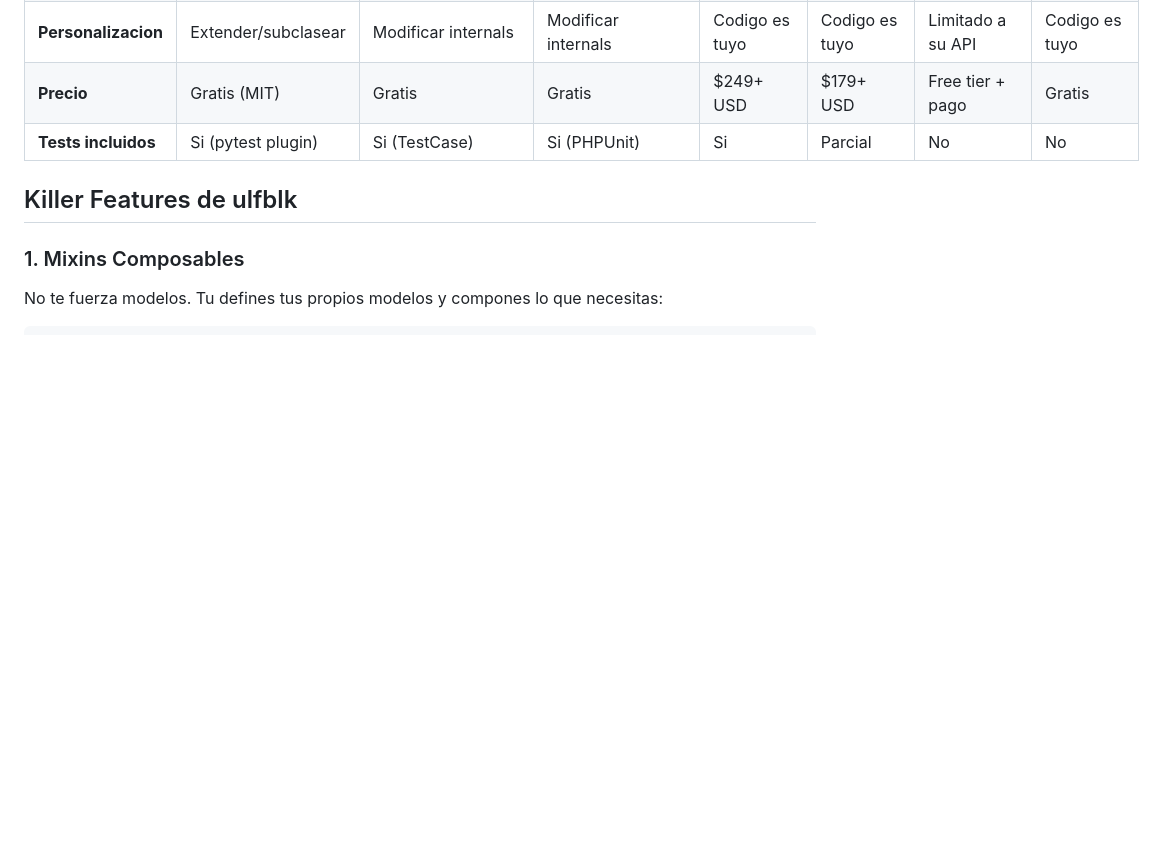
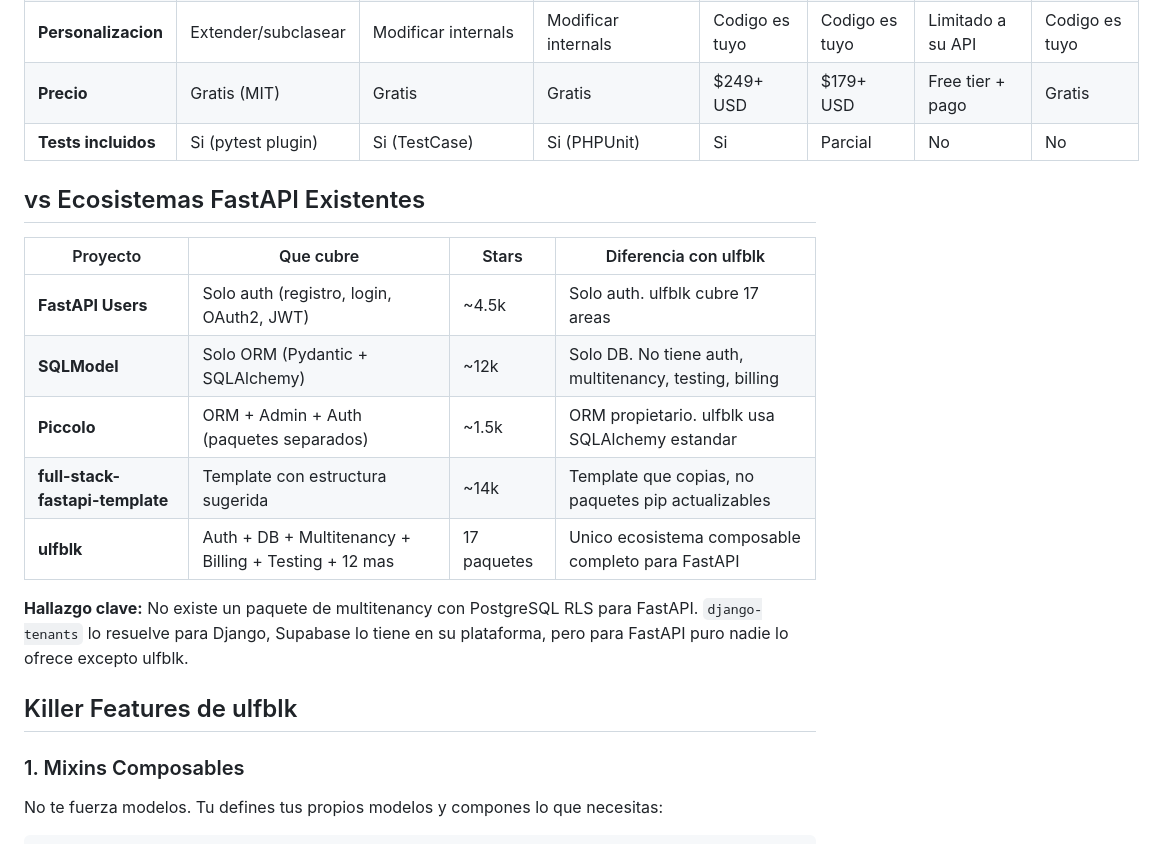
Before and after one commit to abelardodiaz/web25-991-bloques-reciclables, a Markdown page: docs/COMPARATIVA.md, the part around the change. GitHub-like rendering; blank space fills up the shorter version.

Commit message:
docs: add FastAPI ecosystem comparison to COMPARATIVA.md
Added table comparing ulfblk vs FastAPI Users, SQLModel, Piccolo,
and full-stack-fastapi-template. Highlights that no multitenancy
RLS package exists for FastAPI except ulfblk.

Co-Authored-By: Claude Opus 4.6 (1M context) <noreply@anthropic.com>

```diff
--- a/docs/COMPARATIVA.md
+++ b/docs/COMPARATIVA.md
@@ -15,6 +15,18 @@
 | **Personalizacion** | Extender/subclasear | Modificar internals | Modificar internals | Codigo es tuyo | Codigo es tuyo | Limitado a su API | Codigo es tuyo |
 | **Precio** | Gratis (MIT) | Gratis | Gratis | $249+ USD | $179+ USD | Free tier + pago | Gratis |
 | **Tests incluidos** | Si (pytest plugin) | Si (TestCase) | Si (PHPUnit) | Si | Parcial | No | No |
+
+## vs Ecosistemas FastAPI Existentes
+
+| Proyecto | Que cubre | Stars | Diferencia con ulfblk |
+|----------|-----------|-------|----------------------|
+| **FastAPI Users** | Solo auth (registro, login, OAuth2, JWT) | ~4.5k | Solo auth. ulfblk cubre 17 areas |
+| **SQLModel** | Solo ORM (Pydantic + SQLAlchemy) | ~12k | Solo DB. No tiene auth, multitenancy, testing, billing |
+| **Piccolo** | ORM + Admin + Auth (paquetes separados) | ~1.5k | ORM propietario. ulfblk usa SQLAlchemy estandar |
+| **full-stack-fastapi-template** | Template con estructura sugerida | ~14k | Template que copias, no paquetes pip actualizables |
+| **ulfblk** | Auth + DB + Multitenancy + Billing + Testing + 12 mas | 17 paquetes | Unico ecosistema composable completo para FastAPI |
+
+**Hallazgo clave:** No existe un paquete de multitenancy con PostgreSQL RLS para FastAPI. `django-tenants` lo resuelve para Django, Supabase lo tiene en su plataforma, pero para FastAPI puro nadie lo ofrece excepto ulfblk.
 
 ## Killer Features de ulfblk
 
```
